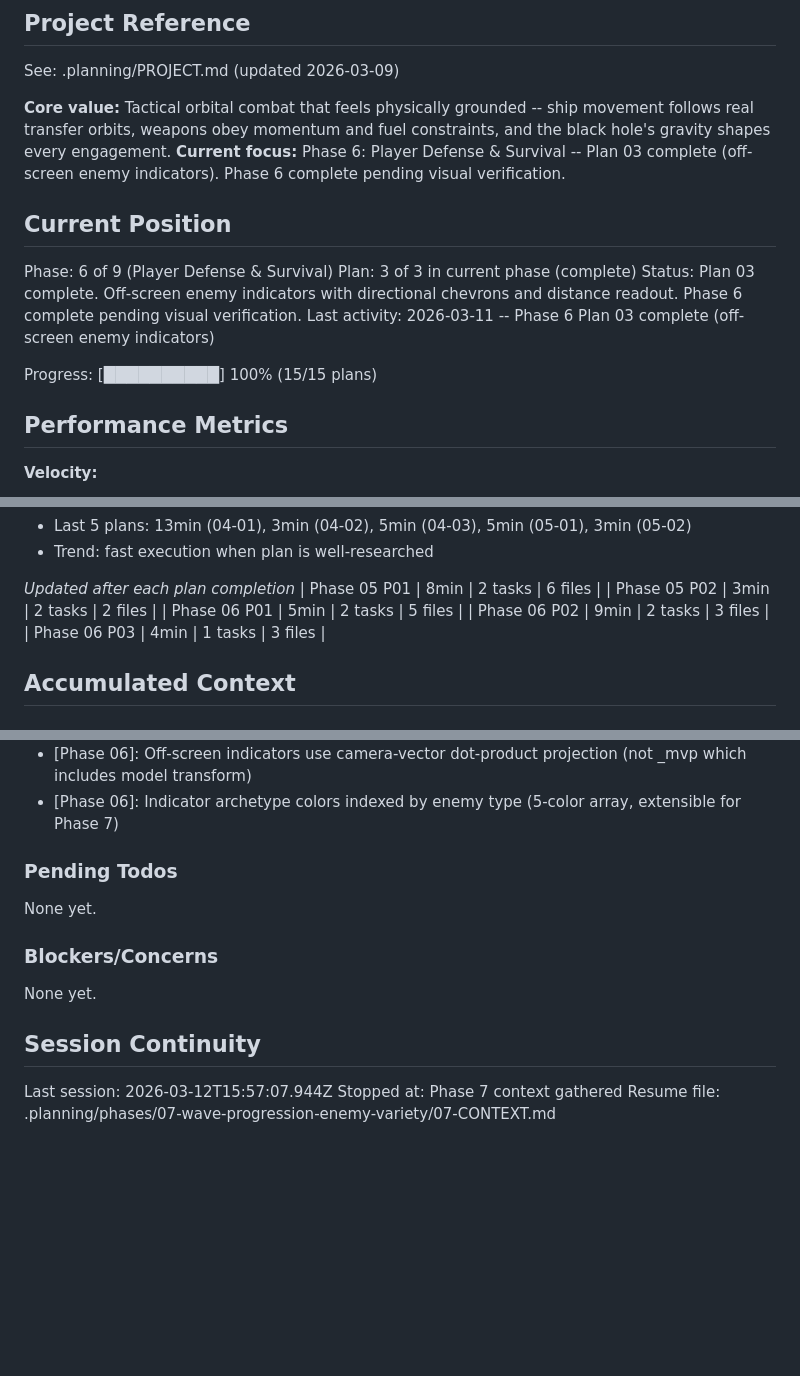
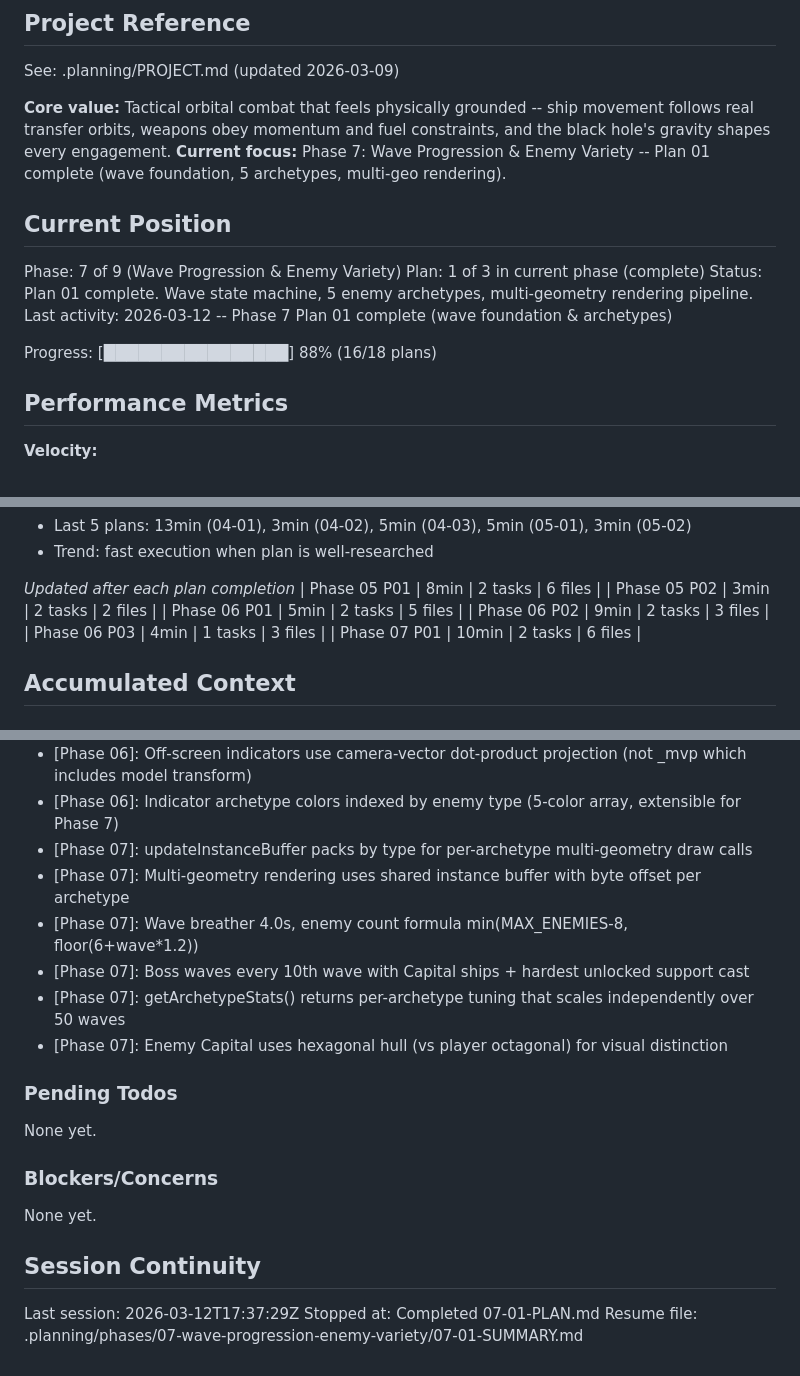
Before and after one commit to mmeinen/mmeinen.github.io, a Markdown page: .planning/STATE.md, 3 parts joined by grey strips. GitHub-like rendering; blank space fills up the shorter version.

Commit message:
docs(07-01): complete wave foundation plan
- Create 07-01-SUMMARY.md with execution details
- Update STATE.md: phase 7 plan 1, decisions, metrics
- Update ROADMAP.md: phase 07 progress (1/3 plans)
- Mark ENM-07, ENM-09 requirements complete

Co-Authored-By: Claude Opus 4.6 <noreply@anthropic.com>

```diff
--- a/.planning/STATE.md
+++ b/.planning/STATE.md
@@ -66,16 +66,16 @@ progress:
 See: .planning/PROJECT.md (updated 2026-03-09)
 
 **Core value:** Tactical orbital combat that feels physically grounded -- ship movement follows real transfer orbits, weapons obey momentum and fuel constraints, and the black hole's gravity shapes every engagement.
-**Current focus:** Phase 6: Player Defense & Survival -- Plan 03 complete (off-screen enemy indicators). Phase 6 complete pending visual verification.
+**Current focus:** Phase 7: Wave Progression & Enemy Variety -- Plan 01 complete (wave foundation, 5 archetypes, multi-geo rendering).
 
 ## Current Position
 
-Phase: 6 of 9 (Player Defense & Survival)
-Plan: 3 of 3 in current phase (complete)
-Status: Plan 03 complete. Off-screen enemy indicators with directional chevrons and distance readout. Phase 6 complete pending visual verification.
-Last activity: 2026-03-11 -- Phase 6 Plan 03 complete (off-screen enemy indicators)
+Phase: 7 of 9 (Wave Progression & Enemy Variety)
+Plan: 1 of 3 in current phase (complete)
+Status: Plan 01 complete. Wave state machine, 5 enemy archetypes, multi-geometry rendering pipeline.
+Last activity: 2026-03-12 -- Phase 7 Plan 01 complete (wave foundation & archetypes)
 
-Progress: [██████████] 100% (15/15 plans)
+Progress: [████████████████] 88% (16/18 plans)
 
 ## Performance Metrics
 
@@ -104,6 +104,7 @@ Progress: [██████████] 100% (15/15 plans)
 | Phase 06 P01 | 5min | 2 tasks | 5 files |
 | Phase 06 P02 | 9min | 2 tasks | 3 files |
 | Phase 06 P03 | 4min | 1 tasks | 3 files |
+| Phase 07 P01 | 10min | 2 tasks | 6 files |
 
 ## Accumulated Context
 
@@ -172,6 +173,12 @@ Recent decisions affecting current work:
 - [Phase 06]: Death phase state machine: 0=alive, 1=flicker(1s), 2=breakup(1.5s), 3=detonation(3.5s), 4=gameOver
 - [Phase 06]: Off-screen indicators use camera-vector dot-product projection (not _mvp which includes model transform)
 - [Phase 06]: Indicator archetype colors indexed by enemy type (5-color array, extensible for Phase 7)
+- [Phase 07]: updateInstanceBuffer packs by type for per-archetype multi-geometry draw calls
+- [Phase 07]: Multi-geometry rendering uses shared instance buffer with byte offset per archetype
+- [Phase 07]: Wave breather 4.0s, enemy count formula min(MAX_ENEMIES-8, floor(6+wave*1.2))
+- [Phase 07]: Boss waves every 10th wave with Capital ships + hardest unlocked support cast
+- [Phase 07]: getArchetypeStats() returns per-archetype tuning that scales independently over 50 waves
+- [Phase 07]: Enemy Capital uses hexagonal hull (vs player octagonal) for visual distinction
 
 ### Pending Todos
 
@@ -183,6 +190,6 @@ None yet.
 
 ## Session Continuity
 
-Last session: 2026-03-12T15:57:07.944Z
-Stopped at: Phase 7 context gathered
-Resume file: .planning/phases/07-wave-progression-enemy-variety/07-CONTEXT.md
+Last session: 2026-03-12T17:37:29Z
+Stopped at: Completed 07-01-PLAN.md
+Resume file: .planning/phases/07-wave-progression-enemy-variety/07-01-SUMMARY.md
```
Also changed, not shown: .planning/REQUIREMENTS.md (+4 -4 lines), 1 other file.
